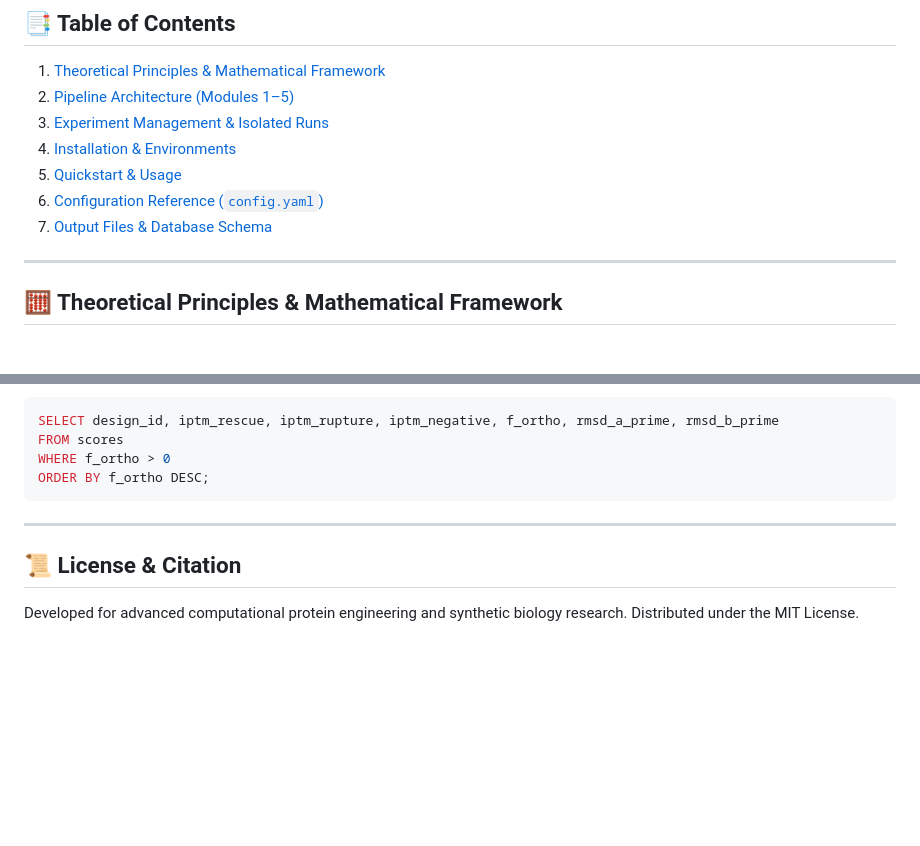
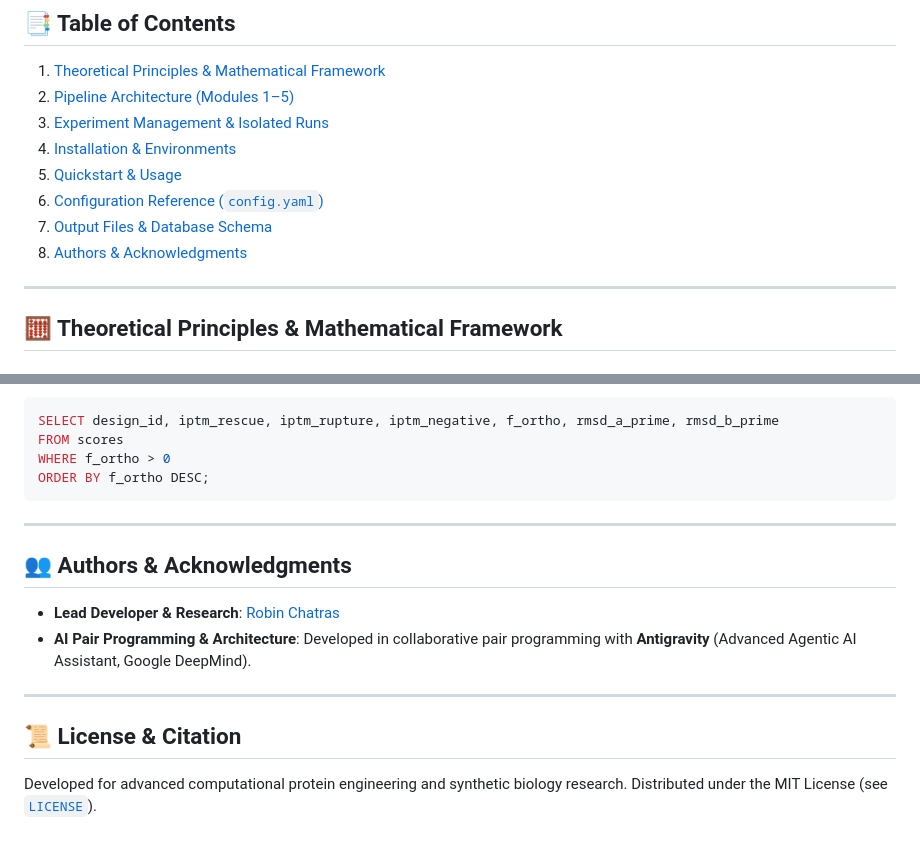
Before and after one commit to robinchatras0-blip/OrthoPPInterface, a Markdown page: README.md, 2 parts joined by grey strips. Drawn GitHub-style; blank space fills up the shorter version.

Commit message:
docs: add Authors & Acknowledgments section

```diff
--- a/README.md
+++ b/README.md
@@ -24,6 +24,7 @@ flowchart TD
 5. [Quickstart & Usage](#quickstart--usage)
 6. [Configuration Reference (`config.yaml`)](#configuration-reference-configyaml)
 7. [Output Files & Database Schema](#output-files--database-schema)
+8. [Authors & Acknowledgments](#authors--acknowledgments)
 
 ---
 
@@ -219,6 +220,13 @@ ORDER BY f_ortho DESC;
 
 ---
 
+## 👥 Authors & Acknowledgments
+
+- **Lead Developer & Research**: [Robin Chatras](https://github.com/robinchatras0-blip)
+- **AI Pair Programming & Architecture**: Developed in collaborative pair programming with **Antigravity** (Advanced Agentic AI Assistant, Google DeepMind).
+
+---
+
 ## 📜 License & Citation
 Developed for advanced computational protein engineering and synthetic biology research.
-Distributed under the MIT License.
+Distributed under the MIT License (see [`LICENSE`](LICENSE)).
```
